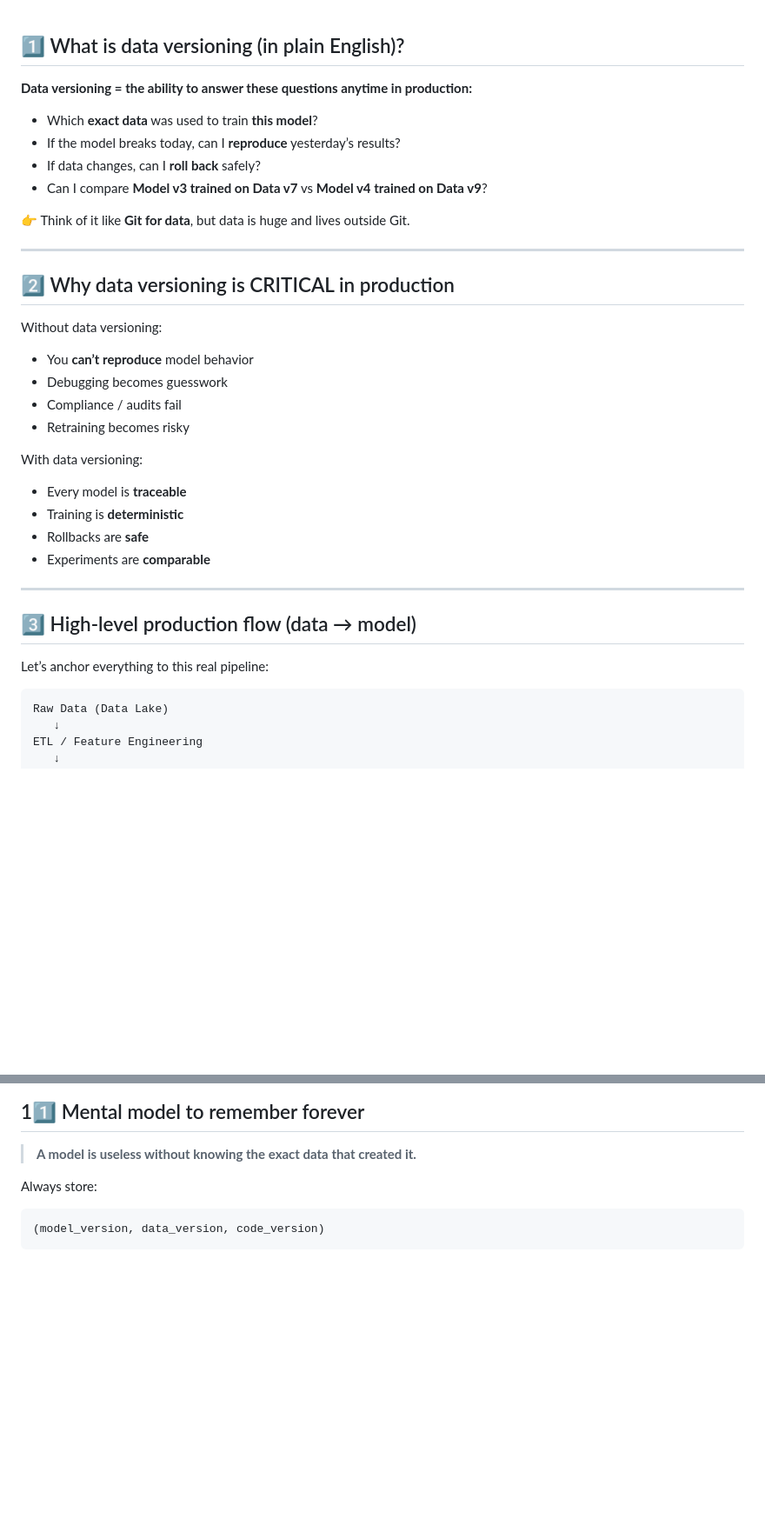
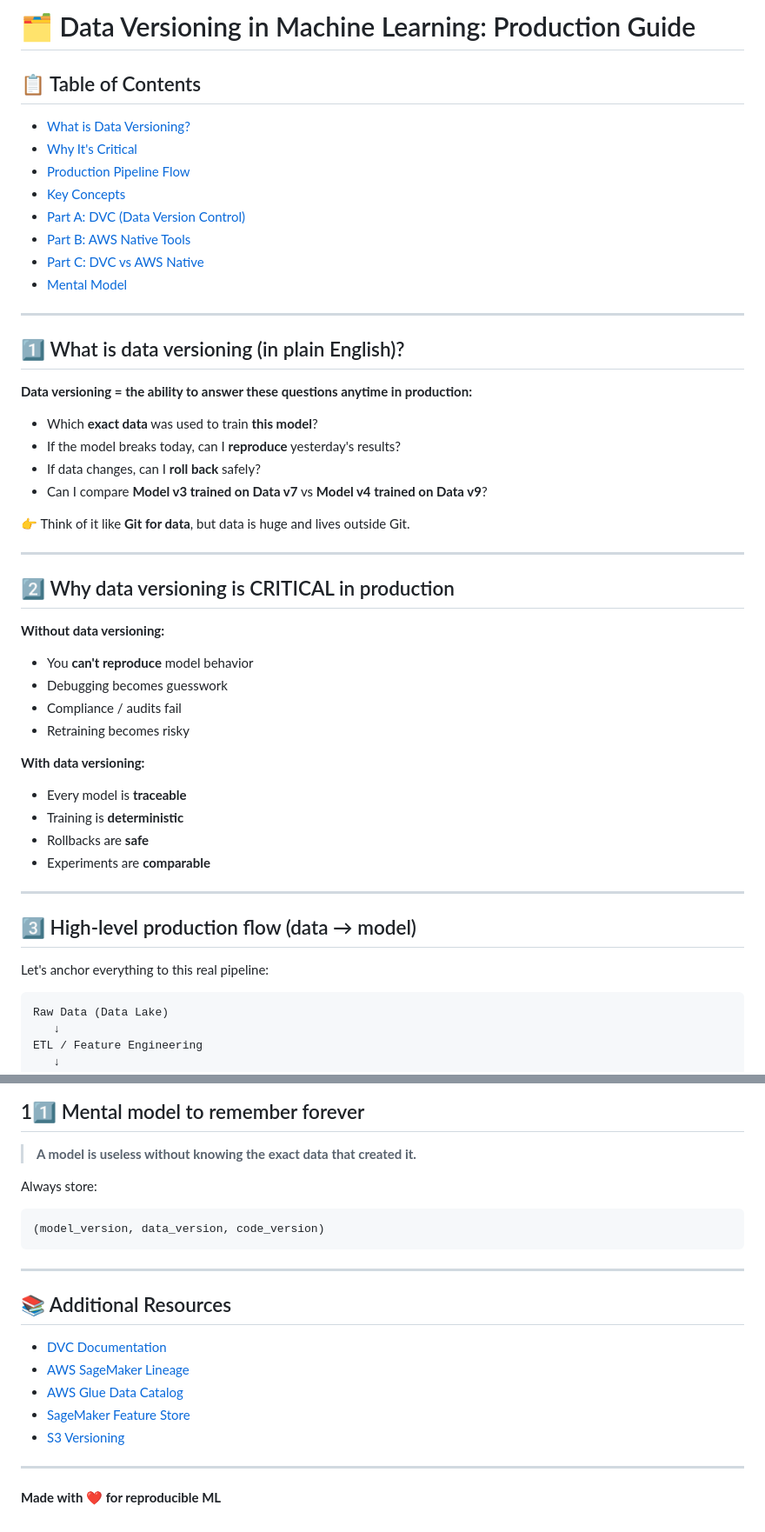
Before and after one commit to JS12540/practical-mlops-book-learning, a Markdown page: how_data_versioning_works.md, 2 parts joined by grey strips. Shown at 87% size. Drawn GitHub-style; blank space fills up the shorter version.

````diff
--- a/how_data_versioning_works.md
+++ b/how_data_versioning_works.md
@@ -1,9 +1,23 @@
+# 🗂️ Data Versioning in Machine Learning: Production Guide
+
+## 📋 Table of Contents
+- [What is Data Versioning?](#1️⃣-what-is-data-versioning-in-plain-english)
+- [Why It's Critical](#2️⃣-why-data-versioning-is-critical-in-production)
+- [Production Pipeline Flow](#3️⃣-high-level-production-flow-data--model)
+- [Key Concepts](#4️⃣-key-concepts-before-examples)
+- [Part A: DVC (Data Version Control)](#part-a--data-versioning-using-dvc-industry-standard)
+- [Part B: AWS Native Tools](#part-b--data-versioning-using-aws-native-tools)
+- [Part C: DVC vs AWS Native](#part-c--dvc-vs-aws-native-when-to-use-what)
+- [Mental Model](#11️⃣-mental-model-to-remember-forever)
+
+---
+
 ## 1️⃣ What is data versioning (in plain English)?
 
 **Data versioning = the ability to answer these questions anytime in production:**
 
 * Which **exact data** was used to train **this model**?
-* If the model breaks today, can I **reproduce** yesterday’s results?
+* If the model breaks today, can I **reproduce** yesterday's results?
 * If data changes, can I **roll back** safely?
 * Can I compare **Model v3 trained on Data v7** vs **Model v4 trained on Data v9**?
 
@@ -13,14 +27,14 @@
 
 ## 2️⃣ Why data versioning is CRITICAL in production
 
-Without data versioning:
+**Without data versioning:**
 
-* You **can’t reproduce** model behavior
+* You **can't reproduce** model behavior
 * Debugging becomes guesswork
 * Compliance / audits fail
 * Retraining becomes risky
 
-With data versioning:
+**With data versioning:**
 
 * Every model is **traceable**
 * Training is **deterministic**
@@ -31,7 +45,7 @@ With data versioning:
 
 ## 3️⃣ High-level production flow (data → model)
 
-Let’s anchor everything to this real pipeline:
+Let's anchor everything to this real pipeline:
 
 ```
 Raw Data (Data Lake)
@@ -380,3 +398,17 @@ Always store:
 ```
 (model_version, data_version, code_version)
 ```
+
+---
+
+## 📚 Additional Resources
+
+- [DVC Documentation](https://dvc.org/doc)
+- [AWS SageMaker Lineage](https://docs.aws.amazon.com/sagemaker/latest/dg/lineage-tracking.html)
+- [AWS Glue Data Catalog](https://docs.aws.amazon.com/glue/latest/dg/catalog-and-crawler.html)
+- [SageMaker Feature Store](https://docs.aws.amazon.com/sagemaker/latest/dg/feature-store.html)
+- [S3 Versioning](https://docs.aws.amazon.com/AmazonS3/latest/userguide/Versioning.html)
+
+---
+
+**Made with ❤️ for reproducible ML**
````
Also changed, not shown: other parts of how_data_versioning_works.md (+11 -7 lines).
